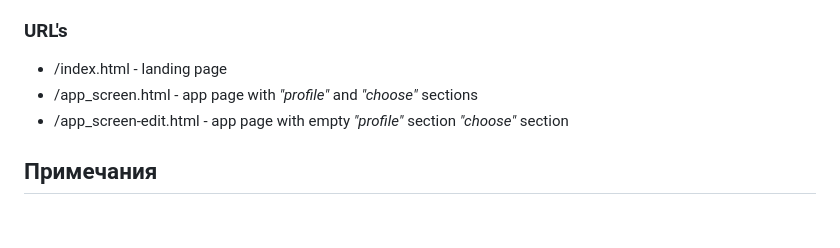
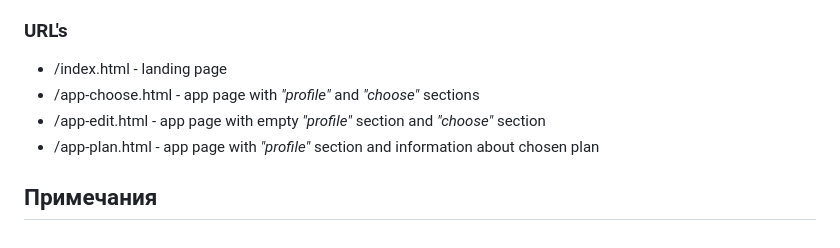
Before and after one commit to DarthEvgenius/dating_app, a Markdown page: README.md, the part around the change. Rendered like a GitHub page.

```diff
--- a/README.md
+++ b/README.md
@@ -83,7 +83,8 @@
 ### URL's
 
 * /index.html - landing page
-* /app_screen.html - app page with *"profile"* and *"choose"* sections
-* /app_screen-edit.html - app page with empty *"profile"* section *"choose"* section
+* /app-choose.html - app page with *"profile"* and *"choose"* sections
+* /app-edit.html - app page with empty *"profile"* section and *"choose"* section
+* /app-plan.html - app page with *"profile"* section and information about chosen plan
 
 ## Примечания
```
